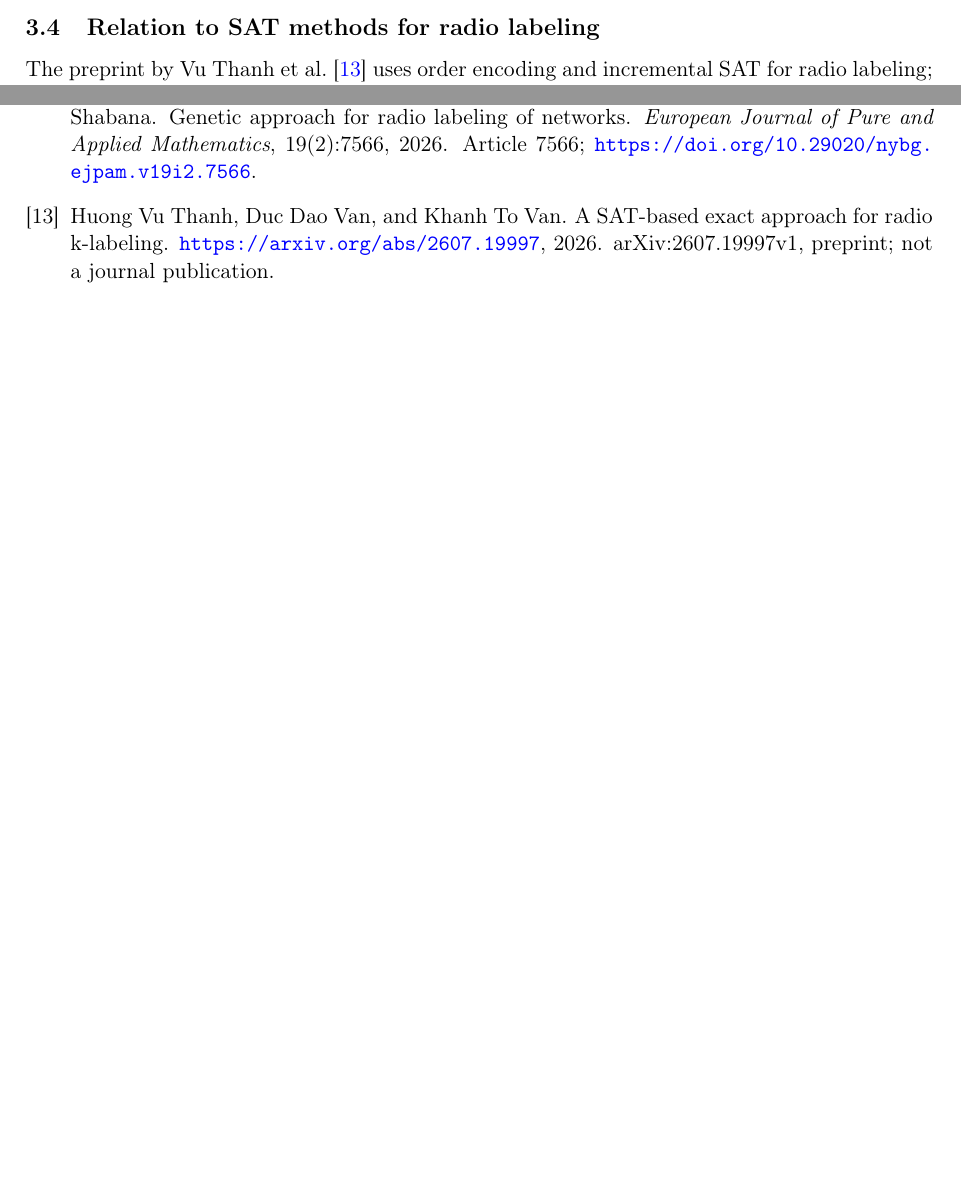
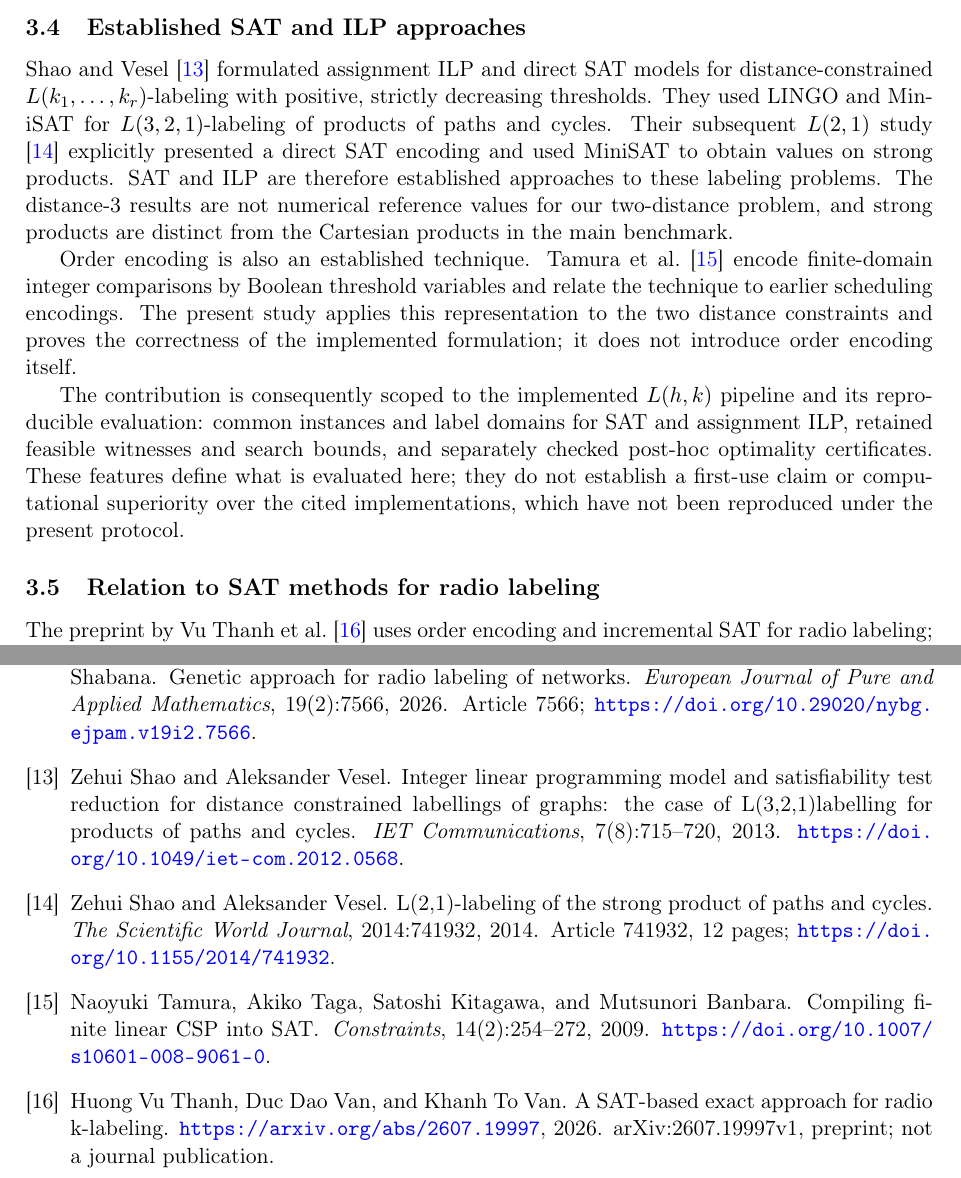
Before and after one commit to Vinh-Duy/NCKH_SAT_BASED, a LaTeX paper (main.tex, which reads paper/sections/related_work.tex): two parts of pages 5 and 23 of 30 before the commit and two parts of pages 5 and 24 of 31 after it, joined at a grey line, cut at the place of the change, the shorter picture padded with empty space. Compiled offline with pdfLaTeX.

Commit message:
Cite established labeling methods

```diff
--- a/paper/sections/related_work.tex
+++ b/paper/sections/related_work.tex
@@ -82,6 +82,33 @@ Vu Thanh et al.\ \cite{vu2026radio} & Radio labeling, preprint & Related formula
 Table~\ref{tab:related} distinguishes foundational references from extensions.
 The shared term ``labeling'' does not make these problems or their optima identical.
 
+\subsection{Established SAT and ILP approaches}
+Shao and Vesel \cite{shao2013distance} formulated assignment ILP and direct
+SAT models for distance-constrained $L(k_1,\ldots,k_r)$-labeling with positive,
+strictly decreasing thresholds. They used LINGO and MiniSAT
+for $L(3,2,1)$-labeling of products of paths and cycles. Their subsequent
+$L(2,1)$ study \cite{shao2014strong} explicitly presented a direct SAT
+encoding and used MiniSAT to obtain values on strong products. SAT and ILP
+are therefore established approaches to these labeling problems. The
+distance-3 results are not numerical reference values for our two-distance
+problem, and strong products are distinct from the Cartesian products in
+the main benchmark.
+
+Order encoding is also an established technique. Tamura et al.\
+\cite{tamura2009order} encode finite-domain integer comparisons by Boolean
+threshold variables and relate the technique to earlier scheduling
+encodings. The present study applies this representation to the two
+distance constraints and proves the correctness of the implemented
+formulation; it does not introduce order encoding itself.
+
+The contribution is consequently scoped to the implemented $L(h,k)$
+pipeline and its reproducible evaluation: common instances and label
+domains for SAT and assignment ILP, retained feasible witnesses and search
+bounds, and separately checked post-hoc optimality certificates. These
+features define what is evaluated here; they do not establish a first-use
+claim or computational superiority over the cited implementations, which
+have not been reproduced under the present protocol.
+
 \subsection{Relation to SAT methods for radio labeling}
 The preprint by Vu Thanh et al.\ \cite{vu2026radio} uses order encoding and
 incremental SAT for radio labeling; its evaluation sets the radio parameter
```
Also changed, not shown: docs/literature_review.md (+11 -0 lines), paper/references.bib (+24 -0 lines).
